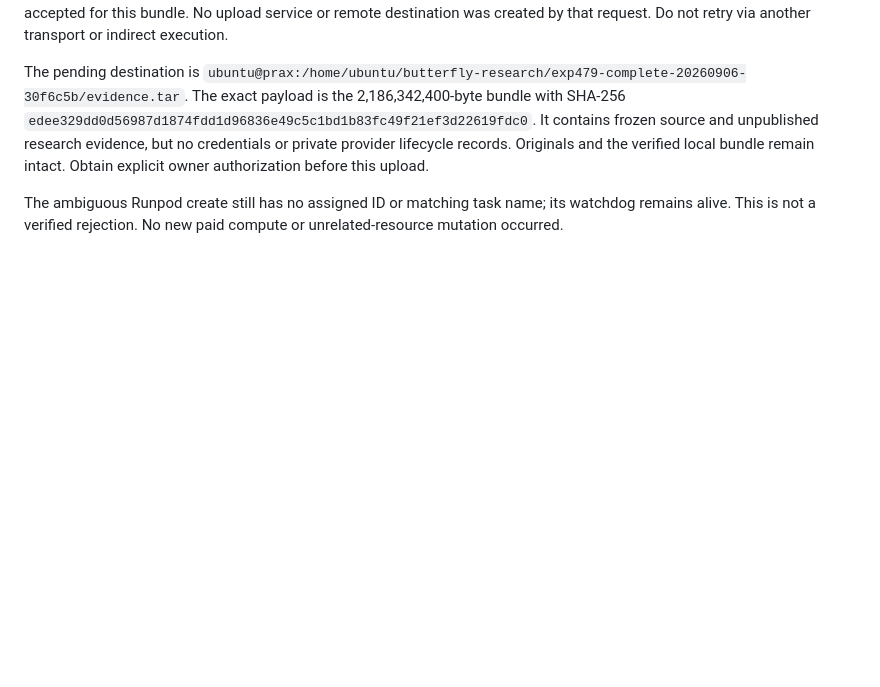
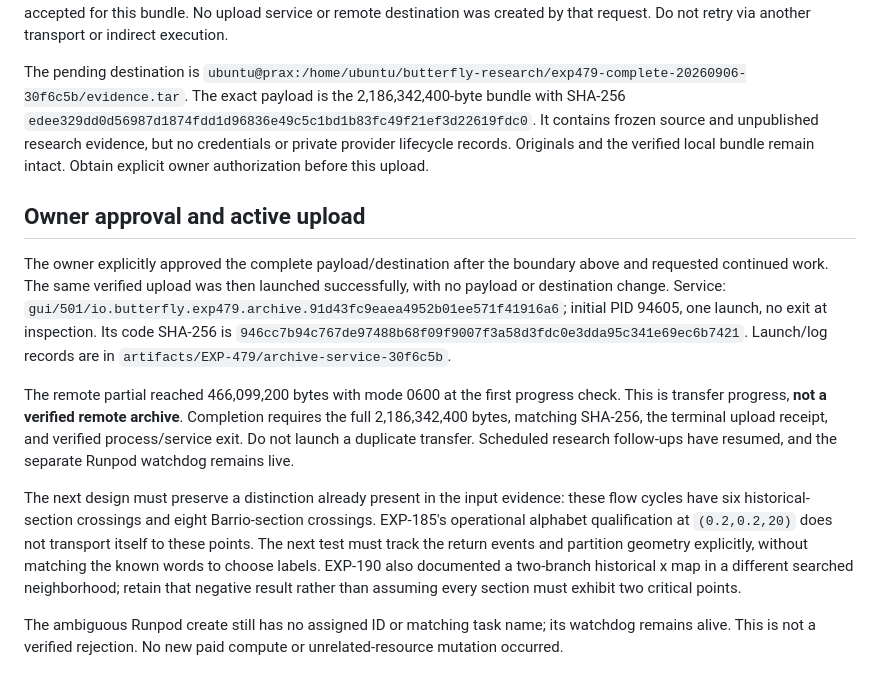
Before and after one commit to tdj28/butterfly, a Markdown page: docs/updates/2026-09-06-symbolic-scout-results.md, the part around the change. GitHub-like rendering; blank space fills up the shorter version.

Commit message:
Record approved archive upload and section-transport constraints (#31)

```diff
--- a/docs/updates/2026-09-06-symbolic-scout-results.md
+++ b/docs/updates/2026-09-06-symbolic-scout-results.md
@@ -93,6 +93,32 @@ It contains frozen source and unpublished research evidence, but no credentials
 or private provider lifecycle records. Originals and the verified local bundle
 remain intact. Obtain explicit owner authorization before this upload.
 
+## Owner approval and active upload
+
+The owner explicitly approved the complete payload/destination after the
+boundary above and requested continued work. The same verified upload was
+then launched successfully, with no payload or destination change.
+Service: `gui/501/io.butterfly.exp479.archive.91d43fc9eaea4952b01ee571f41916a6`;
+initial PID 94605, one launch, no exit at inspection. Its code SHA-256 is
+`946cc7b94c767de97488b68f09f9007f3a58d3fdc0e3dda95c341e69ec6b7421`.
+Launch/log records are in `artifacts/EXP-479/archive-service-30f6c5b`.
+
+The remote partial reached 466,099,200 bytes with mode 0600 at the first
+progress check. This is transfer progress, **not a verified remote archive**.
+Completion requires the full 2,186,342,400 bytes, matching SHA-256, the
+terminal upload receipt, and verified process/service exit. Do not launch a
+duplicate transfer. Scheduled research follow-ups have resumed, and the
+separate Runpod watchdog remains live.
+
+The next design must preserve a distinction already present in the input
+evidence: these flow cycles have six historical-section crossings and eight
+Barrio-section crossings. EXP-185's operational alphabet qualification at
+`(0.2,0.2,20)` does not transport itself to these points. The next test must
+track the return events and partition geometry explicitly, without matching
+the known words to choose labels. EXP-190 also documented a two-branch
+historical x map in a different searched neighborhood; retain that negative
+result rather than assuming every section must exhibit two critical points.
+
 The ambiguous Runpod create still has no assigned ID or matching task name;
 its watchdog remains alive. This is not a verified rejection. No new paid
 compute or unrelated-resource mutation occurred.
```
